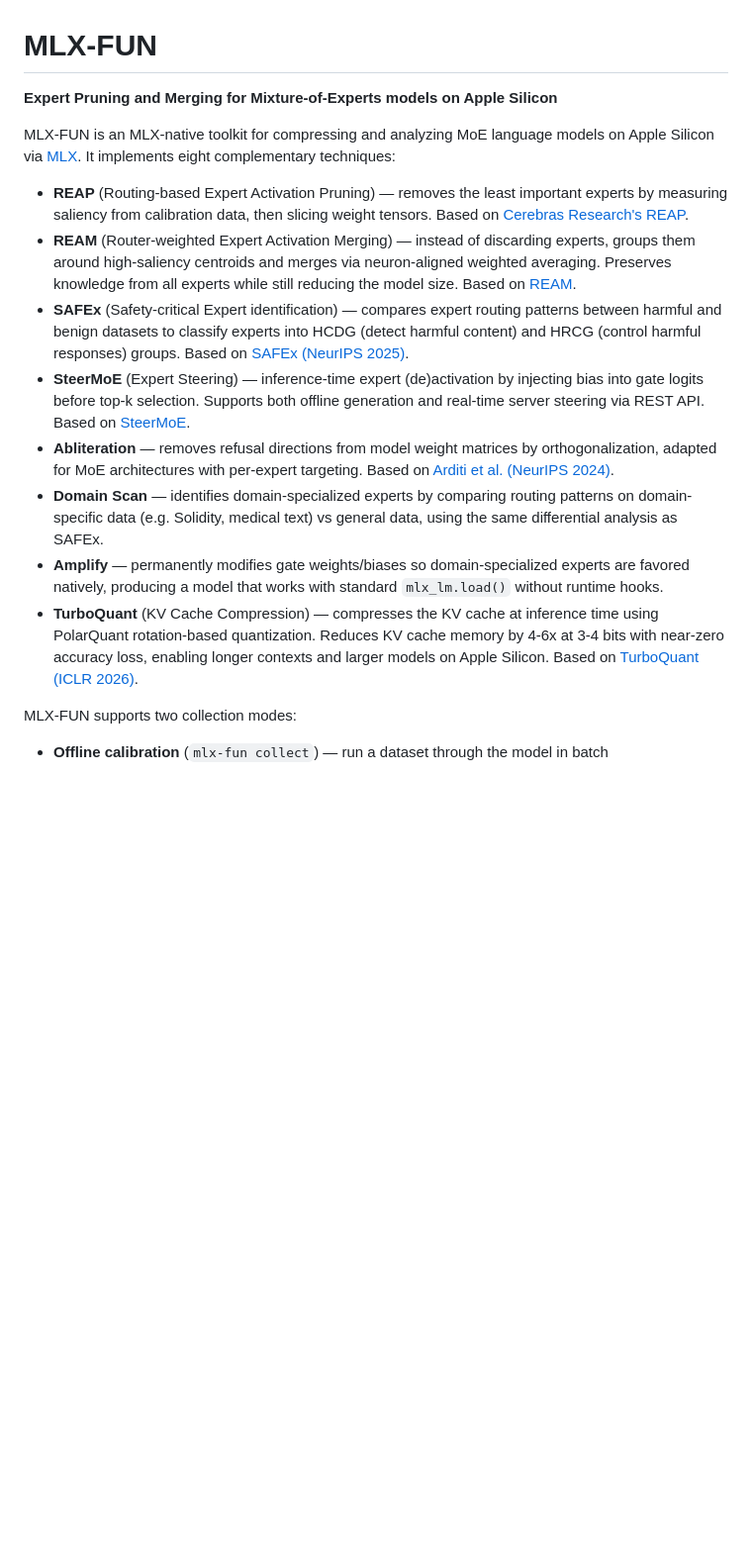
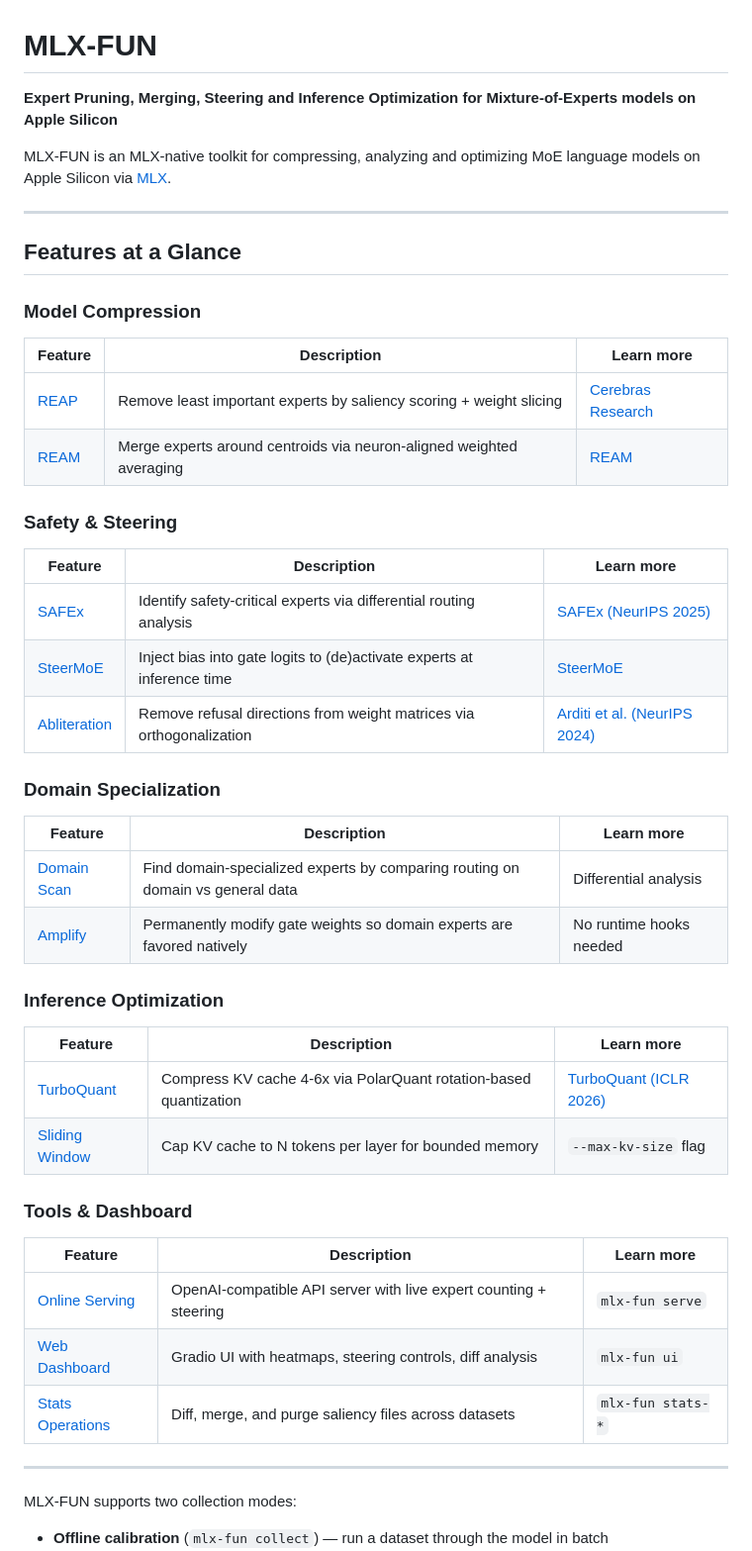
Before and after one commit to dexloom/mlx_fun, a Markdown page: README.md, the part around the change. Shown at 99% size. Rendered like a GitHub page; blank space fills up the shorter version.

Commit message:
docs: add features-at-a-glance table with links to README
Replace bullet-list intro with categorized tables (Compression,
Safety & Steering, Domain Specialization, Inference Optimization,
Tools & Dashboard) linking to each feature's section.

Co-Authored-By: Claude Opus 4.6 (1M context) <noreply@anthropic.com>

```diff
--- a/README.md
+++ b/README.md
@@ -1,17 +1,51 @@
 # MLX-FUN
 
-**Expert Pruning and Merging for Mixture-of-Experts models on Apple Silicon**
+**Expert Pruning, Merging, Steering and Inference Optimization for Mixture-of-Experts models on Apple Silicon**
 
-MLX-FUN is an MLX-native toolkit for compressing and analyzing MoE language models on Apple Silicon via [MLX](https://github.com/ml-explore/mlx). It implements eight complementary techniques:
+MLX-FUN is an MLX-native toolkit for compressing, analyzing and optimizing MoE language models on Apple Silicon via [MLX](https://github.com/ml-explore/mlx).
 
-- **REAP** (Routing-based Expert Activation Pruning) — removes the least important experts by measuring saliency from calibration data, then slicing weight tensors. Based on [Cerebras Research's REAP](https://github.com/CerebrasResearch/reap).
-- **REAM** (Router-weighted Expert Activation Merging) — instead of discarding experts, groups them around high-saliency centroids and merges via neuron-aligned weighted averaging. Preserves knowledge from all experts while still reducing the model size. Based on [REAM](https://bknyaz.github.io/blog/2026/moe/).
-- **SAFEx** (Safety-critical Expert identification) — compares expert routing patterns between harmful and benign datasets to classify experts into HCDG (detect harmful content) and HRCG (control harmful responses) groups. Based on [SAFEx (NeurIPS 2025)](https://arxiv.org/abs/2506.17368).
-- **SteerMoE** (Expert Steering) — inference-time expert (de)activation by injecting bias into gate logits before top-k selection. Supports both offline generation and real-time server steering via REST API. Based on [SteerMoE](https://arxiv.org/abs/2509.09660).
-- **Abliteration** — removes refusal directions from model weight matrices by orthogonalization, adapted for MoE architectures with per-expert targeting. Based on [Arditi et al. (NeurIPS 2024)](https://proceedings.neurips.cc/paper_files/paper/2024/file/f545448535dfde4f9786555403ab7c49-Paper-Conference.pdf).
-- **Domain Scan** — identifies domain-specialized experts by comparing routing patterns on domain-specific data (e.g. Solidity, medical text) vs general data, using the same differential analysis as SAFEx.
-- **Amplify** — permanently modifies gate weights/biases so domain-specialized experts are favored natively, producing a model that works with standard `mlx_lm.load()` without runtime hooks.
-- **TurboQuant** (KV Cache Compression) — compresses the KV cache at inference time using PolarQuant rotation-based quantization. Reduces KV cache memory by 4-6x at 3-4 bits with near-zero accuracy loss, enabling longer contexts and larger models on Apple Silicon. Based on [TurboQuant (ICLR 2026)](https://arxiv.org/abs/2504.19874).
+---
+
+## Features at a Glance
+
+### Model Compression
+
+| Feature | Description | Learn more |
+|---|---|---|
+| [REAP](#the-reap-algorithm) | Remove least important experts by saliency scoring + weight slicing | [Cerebras Research](https://github.com/CerebrasResearch/reap) |
+| [REAM](#ream-expert-merging) | Merge experts around centroids via neuron-aligned weighted averaging | [REAM](https://bknyaz.github.io/blog/2026/moe/) |
+
+### Safety & Steering
+
+| Feature | Description | Learn more |
+|---|---|---|
+| [SAFEx](#safety-scan-identify-safety-critical-experts) | Identify safety-critical experts via differential routing analysis | [SAFEx (NeurIPS 2025)](https://arxiv.org/abs/2506.17368) |
+| [SteerMoE](#steer-inference-with-expert-steering) | Inject bias into gate logits to (de)activate experts at inference time | [SteerMoE](https://arxiv.org/abs/2509.09660) |
+| [Abliteration](#abliterate-refusal-direction-removal) | Remove refusal directions from weight matrices via orthogonalization | [Arditi et al. (NeurIPS 2024)](https://proceedings.neurips.cc/paper_files/paper/2024/file/f545448535dfde4f9786555403ab7c49-Paper-Conference.pdf) |
+
+### Domain Specialization
+
+| Feature | Description | Learn more |
+|---|---|---|
+| [Domain Scan](#domain-scan-identify-domain-specialized-experts) | Find domain-specialized experts by comparing routing on domain vs general data | Differential analysis |
+| [Amplify](#amplify-permanent-domain-expert-gate-modification) | Permanently modify gate weights so domain experts are favored natively | No runtime hooks needed |
+
+### Inference Optimization
+
+| Feature | Description | Learn more |
+|---|---|---|
+| [TurboQuant](#turboquant-kv-cache-compression) | Compress KV cache 4-6x via PolarQuant rotation-based quantization | [TurboQuant (ICLR 2026)](https://arxiv.org/abs/2504.19874) |
+| [Sliding Window](#turboquant-kv-cache-compression) | Cap KV cache to N tokens per layer for bounded memory | `--max-kv-size` flag |
+
+### Tools & Dashboard
+
+| Feature | Description | Learn more |
+|---|---|---|
+| [Online Serving](#online-collection-serve-with-expert-counting) | OpenAI-compatible API server with live expert counting + steering | `mlx-fun serve` |
+| [Web Dashboard](#web-dashboard) | Gradio UI with heatmaps, steering controls, diff analysis | `mlx-fun ui` |
+| [Stats Operations](#statistics-operations-diff-merge-purge) | Diff, merge, and purge saliency files across datasets | `mlx-fun stats-*` |
+
+---
 
 MLX-FUN supports two collection modes:
 - **Offline calibration** (`mlx-fun collect`) — run a dataset through the model in batch
```
